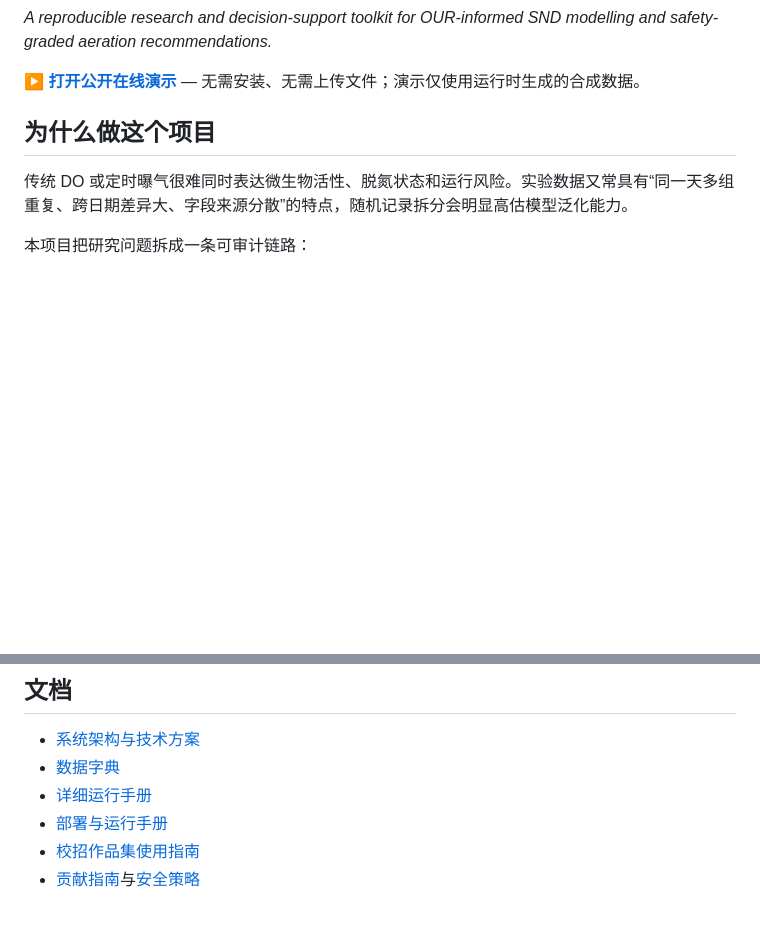
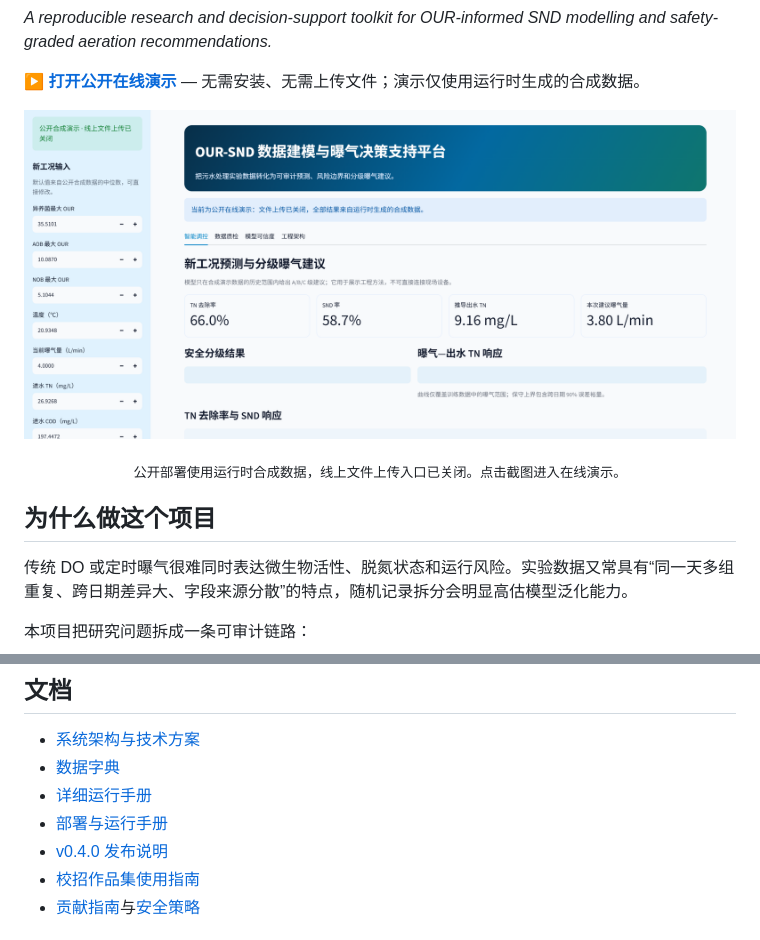
Before and after one commit to xie176320/our-snd-aeration-control, a Markdown page: README.md, 2 parts joined by grey strips. Rendered like a GitHub page; pictures changed too: docs/assets/online-demo.png (added); blank space fills up the shorter version.

Commit message:
release: prepare v0.4.0 (#8)
Publish the v0.4.0 release assets, README demo screenshot, project cover, packaging metadata, and release notes.

```diff
--- a/README.md
+++ b/README.md
@@ -12,6 +17,10 @@
 _A reproducible research and decision-support toolkit for OUR-informed SND modelling and safety-graded aeration recommendations._
 
 **[▶ 打开公开在线演示](https://our-snd-aeration-control.streamlit.app/)** — 无需安装、无需上传文件；演示仅使用运行时生成的合成数据。
+
+[![OUR-SND 公开在线演示界面](docs/assets/online-demo.png)](https://our-snd-aeration-control.streamlit.app/)
+
+<p align="center"><sub>公开部署使用运行时合成数据，线上文件上传入口已关闭。点击截图进入在线演示。</sub></p>
 
 ## 为什么做这个项目
 
@@ -198,6 +207,7 @@ CI 会在每次 Pull Request 中重新生成虚构数据，并验证：
 - [数据字典](docs/data_dictionary.md)
 - [详细运行手册](docs/running.md)
 - [部署与运行手册](docs/deployment.md)
+- [v0.4.0 发布说明](docs/releases/v0.4.0.md)
 - [校招作品集使用指南](docs/portfolio_guide.md)
 - [贡献指南](CONTRIBUTING.md)与[安全策略](SECURITY.md)
 
```
Also changed, not shown: other parts of README.md (+5 -0 lines), CHANGELOG.md (+10 -0 lines), docs/releases/v0.4.0.md (added, +51 -0 lines), docs/assets/project-cover.png (added), 3 other files.
